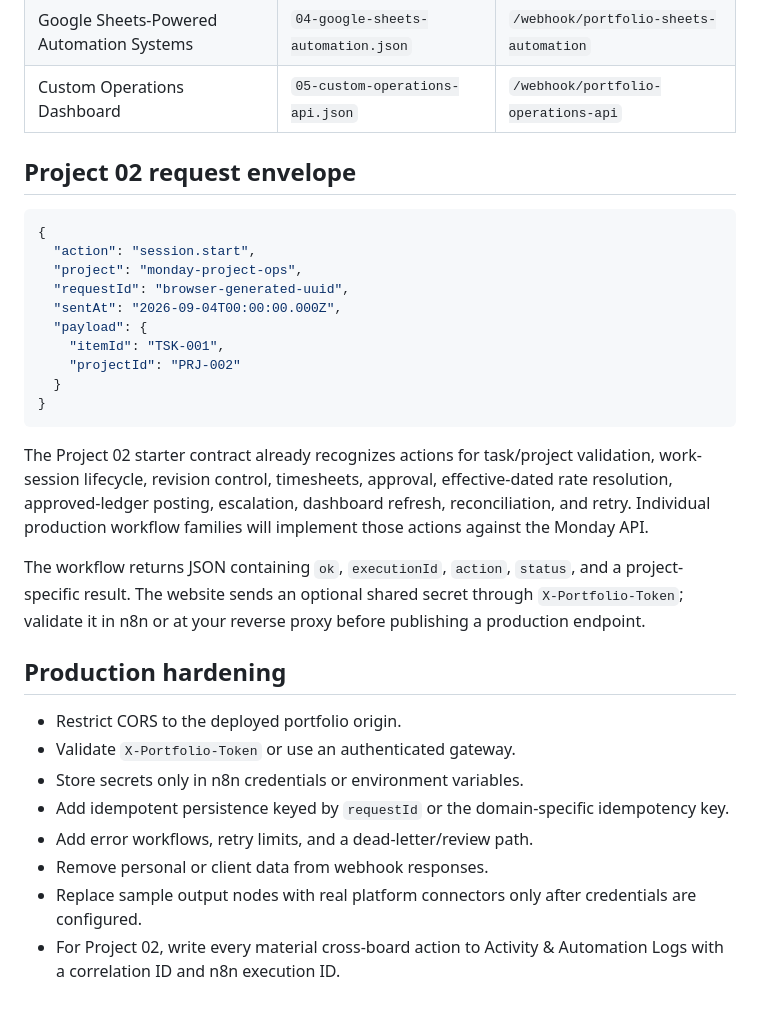
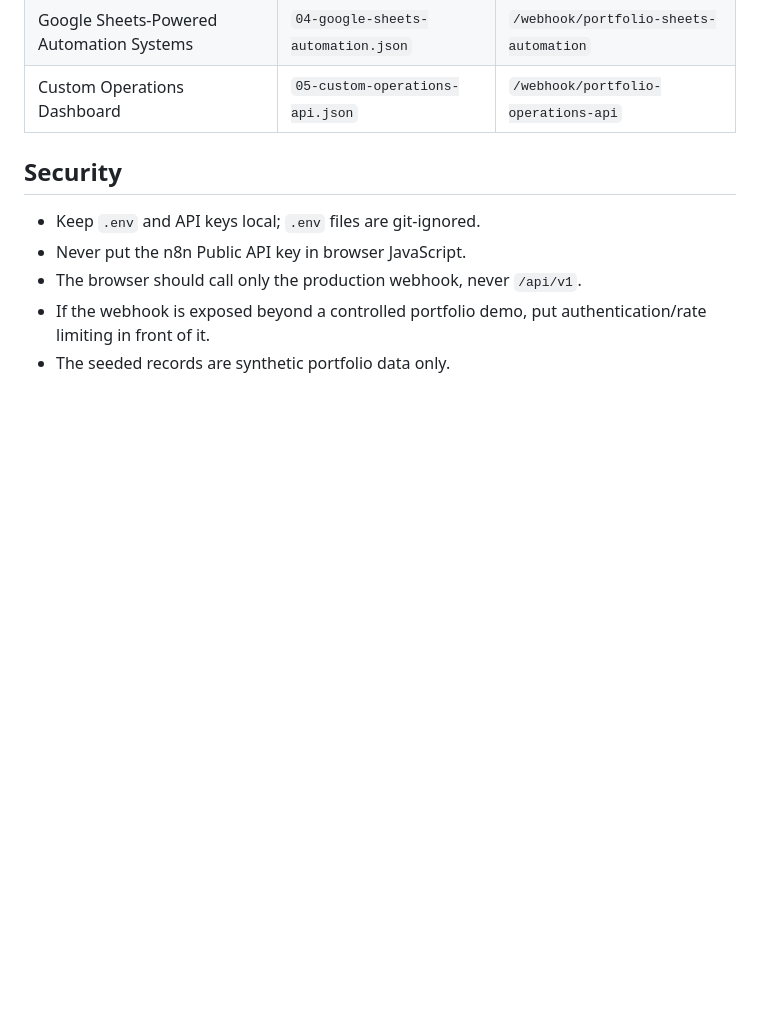
Before and after one commit to danicaexcel/danicaboton.github.io, a Markdown page: n8n-workflows/README.md, the part around one of its changes. Rendered like a GitHub page; blank space fills up the shorter version.

````diff
--- a/n8n-workflows/README.md
+++ b/n8n-workflows/README.md
@@ -39,32 +120,10 @@ Use the ngrok HTTPS origin as `N8N_BASE_URL` when calling a local self-hosted n8
 | Google Sheets-Powered Automation Systems | `04-google-sheets-automation.json` | `/webhook/portfolio-sheets-automation` |
 | Custom Operations Dashboard | `05-custom-operations-api.json` | `/webhook/portfolio-operations-api` |
 
-## Project 02 request envelope
+## Security
 
-```json
-{
-  "action": "session.start",
-  "project": "monday-project-ops",
-  "requestId": "browser-generated-uuid",
-  "sentAt": "2026-09-04T00:00:00.000Z",
-  "payload": {
-    "itemId": "TSK-001",
-    "projectId": "PRJ-002"
-  }
-}
-```
-
-The Project 02 starter contract already recognizes actions for task/project validation, work-session lifecycle, revision control, timesheets, approval, effective-dated rate resolution, approved-ledger posting, escalation, dashboard refresh, reconciliation, and retry. Individual production workflow families will implement those actions against the Monday API.
-
-The workflow returns JSON containing `ok`, `executionId`, `action`, `status`, and a project-specific result. The website sends an optional shared secret through `X-Portfolio-Token`; validate it in n8n or at your reverse proxy before publishing a production endpoint.
-
-## Production hardening
-
-- Restrict CORS to the deployed portfolio origin.
-- Validate `X-Portfolio-Token` or use an authenticated gateway.
-- Store secrets only in n8n credentials or environment variables.
-- Add idempotent persistence keyed by `requestId` or the domain-specific idempotency key.
-- Add error workflows, retry limits, and a dead-letter/review path.
-- Remove personal or client data from webhook responses.
-- Replace sample output nodes with real platform connectors only after credentials are configured.
-- For Project 02, write every material cross-board action to Activity & Automation Logs with a correlation ID and n8n execution ID.
+- Keep `.env` and API keys local; `.env` files are git-ignored.
+- Never put the n8n Public API key in browser JavaScript.
+- The browser should call only the production webhook, never `/api/v1`.
+- If the webhook is exposed beyond a controlled portfolio demo, put authentication/rate limiting in front of it.
+- The seeded records are synthetic portfolio data only.
````
Also changed, not shown: other parts of n8n-workflows/README.md (+101 -20 lines).
